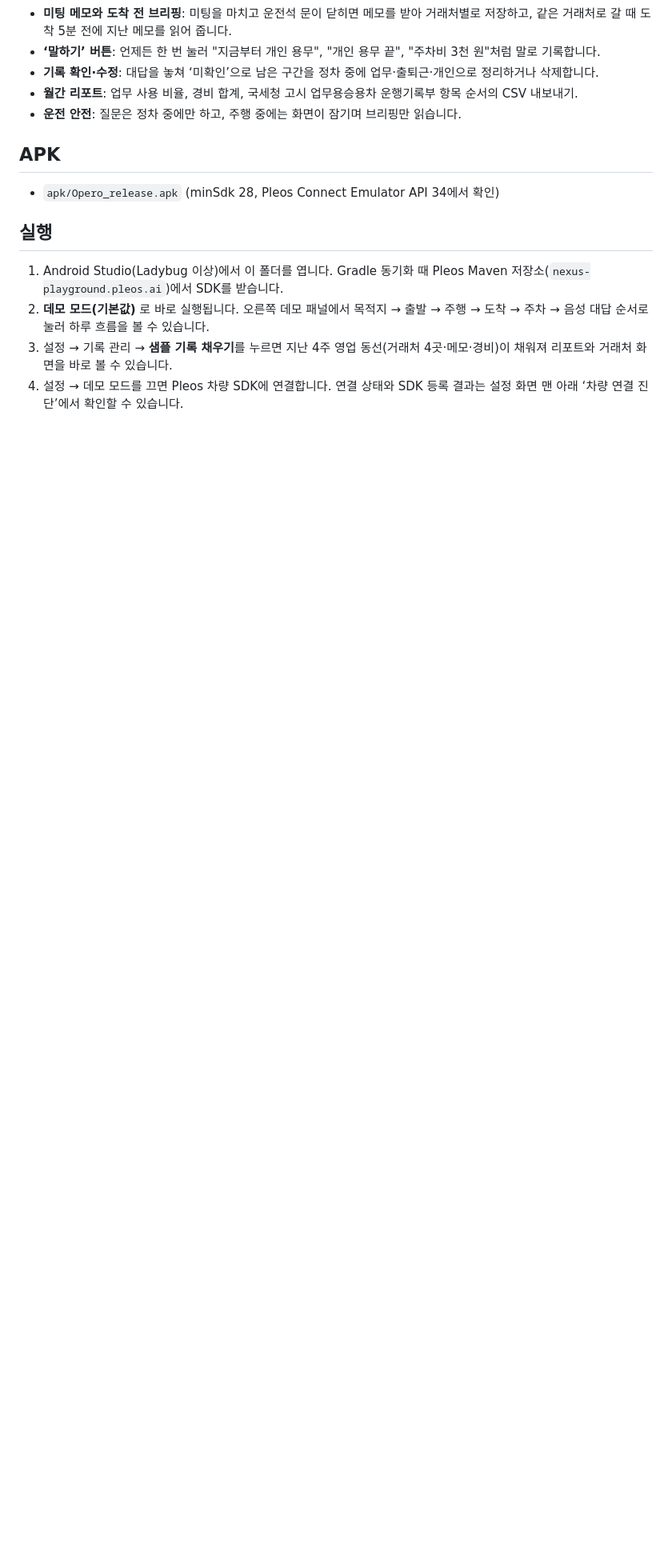
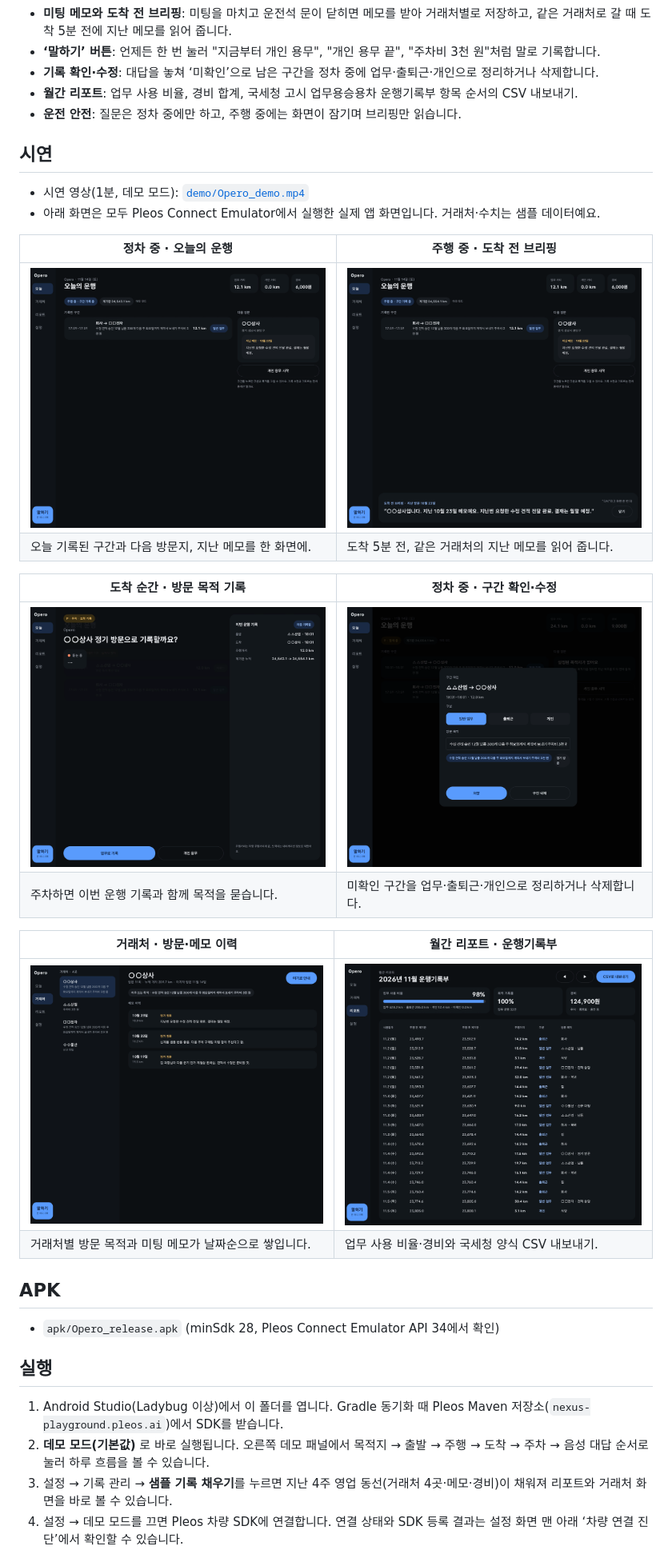
Before and after one commit to dongjeon1/opero, a Markdown page: README.md, the part around the change. Shown at 80% size. Drawn GitHub-style; pictures changed too: docs/screens/01_today.png (added), docs/screens/02_briefing.png (added), docs/screens/03_arrival_question.png (added); blank space fills up the shorter version.

Commit message:
docs: 시연 영상과 화면 추가

```diff
--- a/README.md
+++ b/README.md
@@ -14,6 +14,26 @@
 - **기록 확인·수정**: 대답을 놓쳐 ‘미확인’으로 남은 구간을 정차 중에 업무·출퇴근·개인으로 정리하거나 삭제합니다.
 - **월간 리포트**: 업무 사용 비율, 경비 합계, 국세청 고시 업무용승용차 운행기록부 항목 순서의 CSV 내보내기.
 - **운전 안전**: 질문은 정차 중에만 하고, 주행 중에는 화면이 잠기며 브리핑만 읽습니다.
+
+## 시연
+
+- 시연 영상(1분, 데모 모드): [`demo/Opero_demo.mp4`](demo/Opero_demo.mp4)
+- 아래 화면은 모두 Pleos Connect Emulator에서 실행한 실제 앱 화면입니다. 거래처·수치는 샘플 데이터예요.
+
+| 정차 중 · 오늘의 운행 | 주행 중 · 도착 전 브리핑 |
+|---|---|
+| ![오늘의 운행](docs/screens/01_today.png) | ![도착 전 브리핑](docs/screens/02_briefing.png) |
+| 오늘 기록된 구간과 다음 방문지, 지난 메모를 한 화면에. | 도착 5분 전, 같은 거래처의 지난 메모를 읽어 줍니다. |
+
+| 도착 순간 · 방문 목적 기록 | 정차 중 · 구간 확인·수정 |
+|---|---|
+| ![도착 질문](docs/screens/03_arrival_question.png) | ![구간 수정](docs/screens/06_edit_trip.png) |
+| 주차하면 이번 운행 기록과 함께 목적을 묻습니다. | 미확인 구간을 업무·출퇴근·개인으로 정리하거나 삭제합니다. |
+
+| 거래처 · 방문·메모 이력 | 월간 리포트 · 운행기록부 |
+|---|---|
+| ![거래처 이력](docs/screens/07_client_history.png) | ![월간 리포트](docs/screens/08_report.png) |
+| 거래처별 방문 목적과 미팅 메모가 날짜순으로 쌓입니다. | 업무 사용 비율·경비와 국세청 양식 CSV 내보내기. |
 
 ## APK
 
```
Also changed, not shown: 1 other file.
